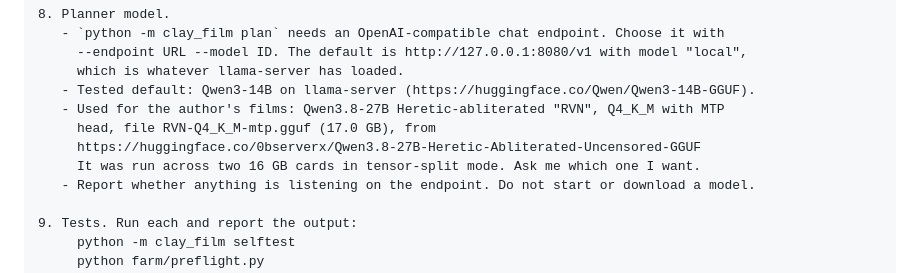
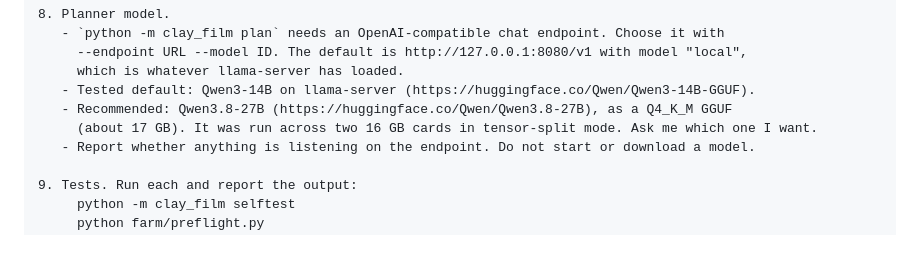
Before and after one commit to pskeough/anubis-clay-film, a Markdown page: AGENT_SETUP.md, the part around the change. Drawn GitHub-style; blank space fills up the shorter version.

```diff
--- a/AGENT_SETUP.md
+++ b/AGENT_SETUP.md
@@ -114,10 +114,8 @@ installing anything outside this folder. At the end, give me a report.
      --endpoint URL --model ID. The default is http://127.0.0.1:8080/v1 with model "local",
      which is whatever llama-server has loaded.
    - Tested default: Qwen3-14B on llama-server (https://huggingface.co/Qwen/Qwen3-14B-GGUF).
-   - Used for the author's films: Qwen3.8-27B Heretic-abliterated "RVN", Q4_K_M with MTP
-     head, file RVN-Q4_K_M-mtp.gguf (17.0 GB), from
-     https://huggingface.co/0bserverx/Qwen3.8-27B-Heretic-Abliterated-Uncensored-GGUF
-     It was run across two 16 GB cards in tensor-split mode. Ask me which one I want.
+   - Recommended: Qwen3.8-27B (https://huggingface.co/Qwen/Qwen3.8-27B), as a Q4_K_M GGUF
+     (about 17 GB). It was run across two 16 GB cards in tensor-split mode. Ask me which one I want.
    - Report whether anything is listening on the endpoint. Do not start or download a model.
 
 9. Tests. Run each and report the output:
```
Also changed, not shown: README.md (+3 -3 lines).
